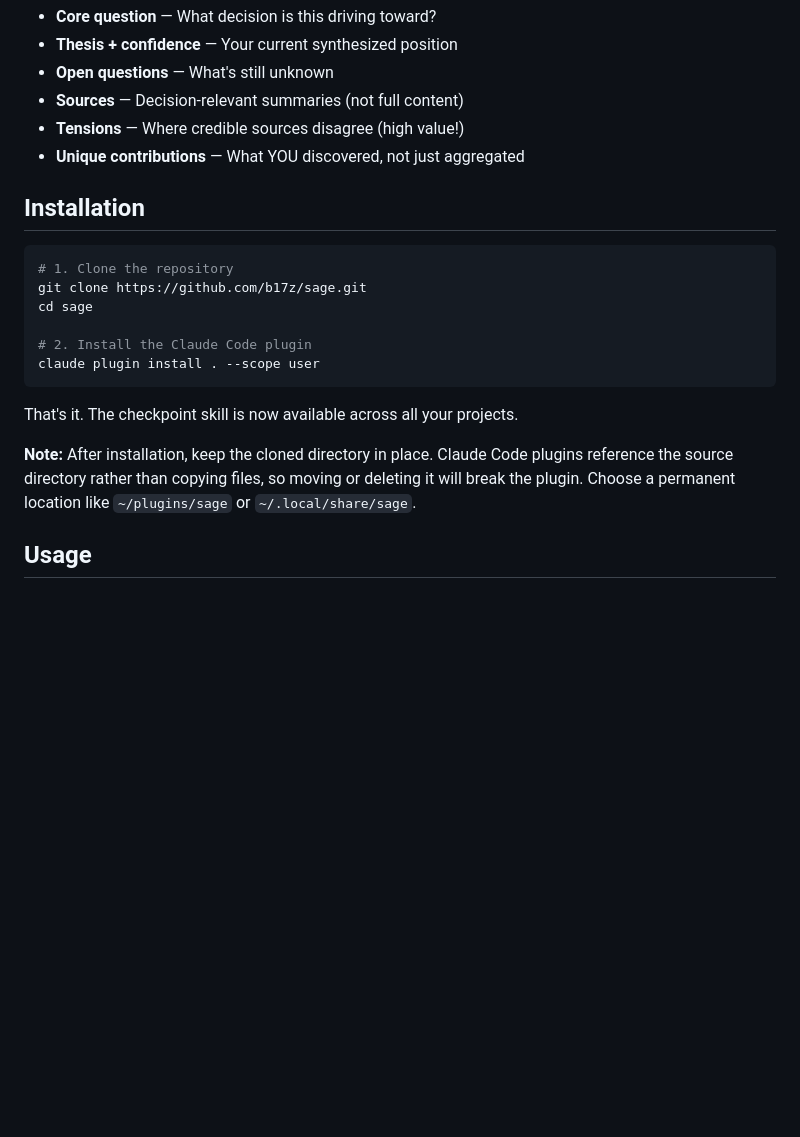
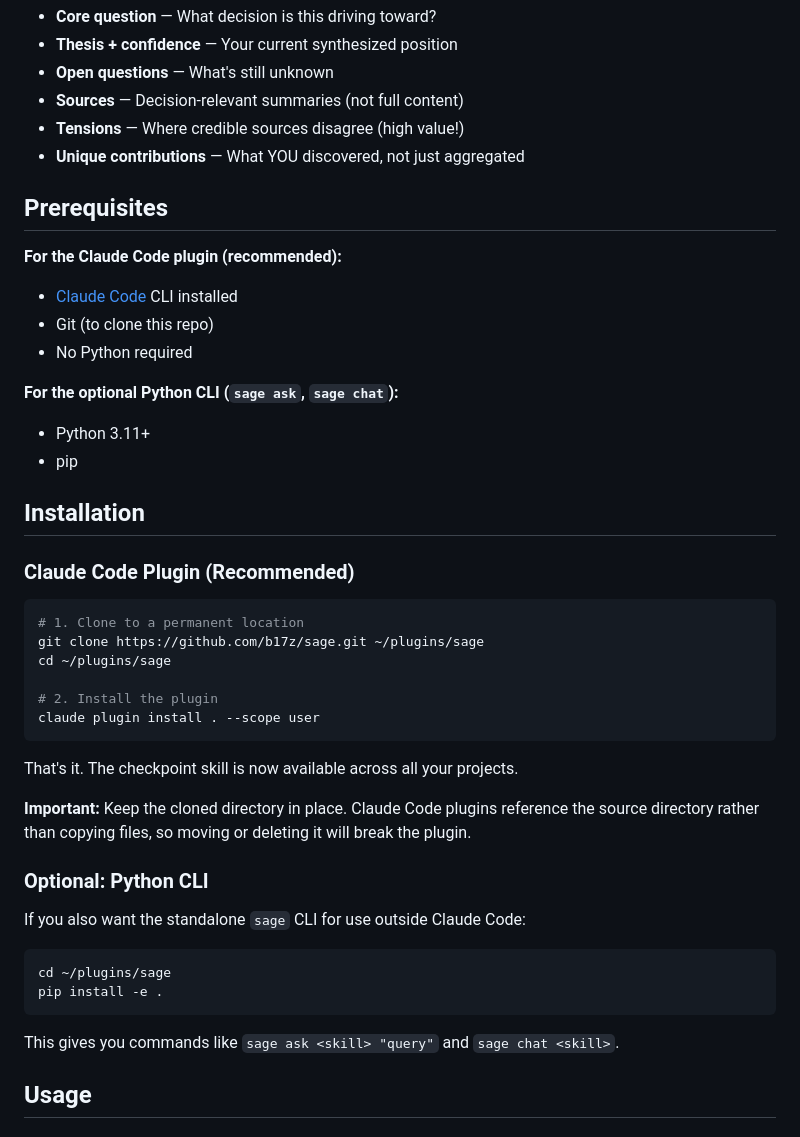
Before and after one commit to b17z/sage, a Markdown page: README.md, the part around the change. Rendered like a GitHub page; blank space fills up the shorter version.

Commit message:
docs: add prerequisites section
Clarify that:
- Claude Code plugin needs only git and Claude Code CLI (no Python)
- Optional Python CLI needs Python 3.11+

Co-Authored-By: Claude Opus 4.5 <noreply@anthropic.com>

````diff
--- a/README.md
+++ b/README.md
@@ -32,20 +32,44 @@ Each checkpoint captures:
 - **Tensions** — Where credible sources disagree (high value!)
 - **Unique contributions** — What YOU discovered, not just aggregated
 
+## Prerequisites
+
+**For the Claude Code plugin (recommended):**
+- [Claude Code](https://claude.ai/code) CLI installed
+- Git (to clone this repo)
+- No Python required
+
+**For the optional Python CLI (`sage ask`, `sage chat`):**
+- Python 3.11+
+- pip
+
 ## Installation
 
+### Claude Code Plugin (Recommended)
+
 ```bash
-# 1. Clone the repository
-git clone https://github.com/b17z/sage.git
-cd sage
+# 1. Clone to a permanent location
+git clone https://github.com/b17z/sage.git ~/plugins/sage
+cd ~/plugins/sage
 
-# 2. Install the Claude Code plugin
+# 2. Install the plugin
 claude plugin install . --scope user
 ```
 
 That's it. The checkpoint skill is now available across all your projects.
 
-**Note:** After installation, keep the cloned directory in place. Claude Code plugins reference the source directory rather than copying files, so moving or deleting it will break the plugin. Choose a permanent location like `~/plugins/sage` or `~/.local/share/sage`.
+**Important:** Keep the cloned directory in place. Claude Code plugins reference the source directory rather than copying files, so moving or deleting it will break the plugin.
+
+### Optional: Python CLI
+
+If you also want the standalone `sage` CLI for use outside Claude Code:
+
+```bash
+cd ~/plugins/sage
+pip install -e .
+```
+
+This gives you commands like `sage ask <skill> "query"` and `sage chat <skill>`.
 
 ## Usage
 
````
